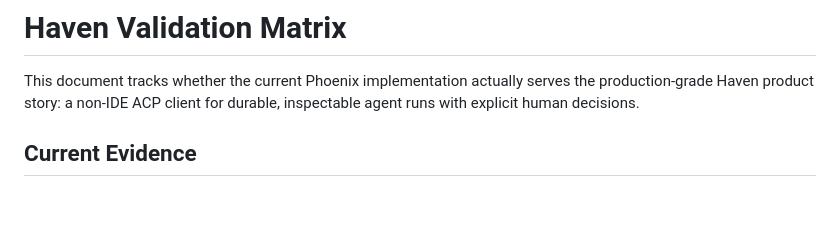
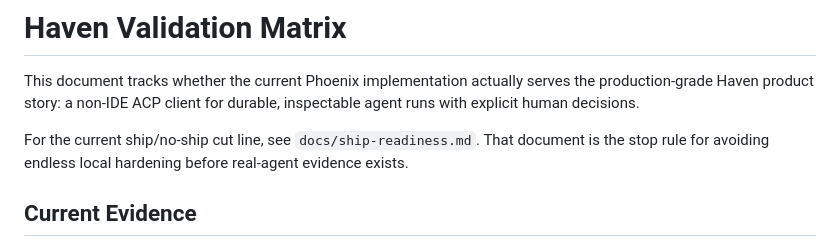
Before and after one commit to deepfates/haven, a Markdown page: docs/validation-matrix.md, the part around the change. Drawn GitHub-style; blank space fills up the shorter version.

Commit message:
docs: define ship readiness cut line

```diff
--- a/docs/validation-matrix.md
+++ b/docs/validation-matrix.md
@@ -3,6 +3,10 @@
 This document tracks whether the current Phoenix implementation actually serves
 the production-grade Haven product story: a non-IDE ACP client for durable,
 inspectable agent runs with explicit human decisions.
+
+For the current ship/no-ship cut line, see `docs/ship-readiness.md`. That
+document is the stop rule for avoiding endless local hardening before real-agent
+evidence exists.
 
 ## Current Evidence
 
```
Also changed, not shown: docs/ship-readiness.md (added, +137 -0 lines).
